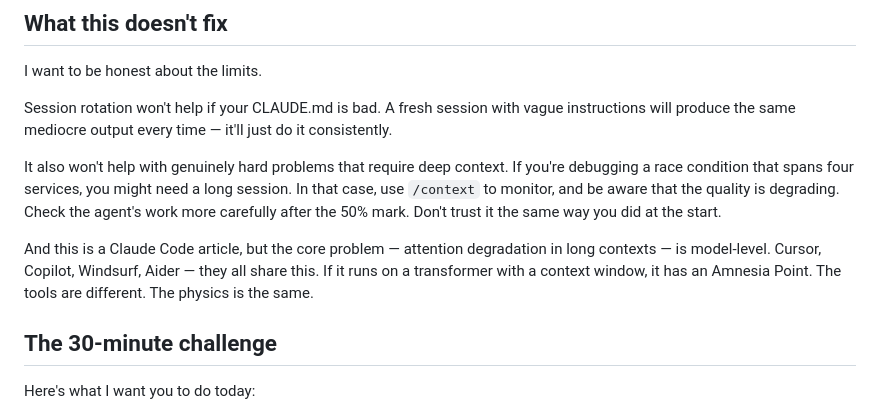
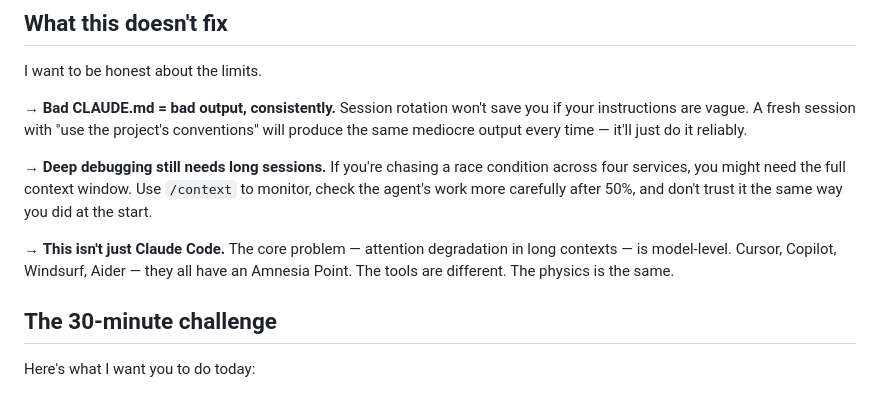
Before and after one commit to clio-ai-dev/clio-ai-dev.github.io, a Markdown page: agentic-developer/substack-post-3-draft.md, the part around the change. Drawn GitHub-style.

Commit message:
Convert limitations section to punchy bullets

```diff
--- a/agentic-developer/substack-post-3-draft.md
+++ b/agentic-developer/substack-post-3-draft.md
@@ -234,11 +234,11 @@ The key insight: **CLAUDE.md isn't documentation. It's a contract.** Write it li
 
 I want to be honest about the limits.
 
-Session rotation won't help if your CLAUDE.md is bad. A fresh session with vague instructions will produce the same mediocre output every time — it'll just do it consistently.
+→ **Bad CLAUDE.md = bad output, consistently.** Session rotation won't save you if your instructions are vague. A fresh session with "use the project's conventions" will produce the same mediocre output every time — it'll just do it reliably.
 
-It also won't help with genuinely hard problems that require deep context. If you're debugging a race condition that spans four services, you might need a long session. In that case, use `/context` to monitor, and be aware that the quality is degrading. Check the agent's work more carefully after the 50% mark. Don't trust it the same way you did at the start.
+→ **Deep debugging still needs long sessions.** If you're chasing a race condition across four services, you might need the full context window. Use `/context` to monitor, check the agent's work more carefully after 50%, and don't trust it the same way you did at the start.
 
-And this is a Claude Code article, but the core problem — attention degradation in long contexts — is model-level. Cursor, Copilot, Windsurf, Aider — they all share this. If it runs on a transformer with a context window, it has an Amnesia Point. The tools are different. The physics is the same.
+→ **This isn't just Claude Code.** The core problem — attention degradation in long contexts — is model-level. Cursor, Copilot, Windsurf, Aider — they all have an Amnesia Point. The tools are different. The physics is the same.
 
 ## The 30-minute challenge
 
```
